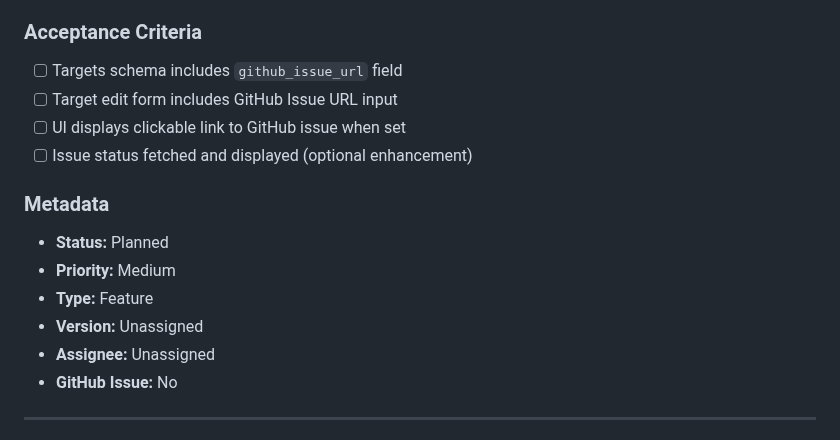
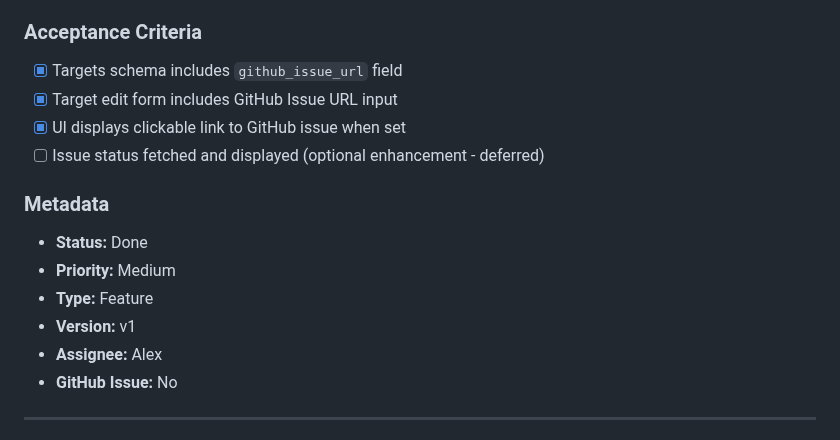
Before and after one commit to akuligowski9/the-shelf, a Markdown page: docs/BACKLOG.md, the part around the change. Rendered like a GitHub page.

Commit message:
Mark SHELF-002 (Link Targets to GitHub Issues) as Done
Co-Authored-By: Claude Opus 4.5 <noreply@anthropic.com>

```diff
--- a/docs/BACKLOG.md
+++ b/docs/BACKLOG.md
@@ -58,18 +58,18 @@ Targets in The Shelf represent goals or milestones within habits. For software d
 
 ### Acceptance Criteria
 
-- [ ] Targets schema includes `github_issue_url` field
-- [ ] Target edit form includes GitHub Issue URL input
-- [ ] UI displays clickable link to GitHub issue when set
-- [ ] Issue status fetched and displayed (optional enhancement)
+- [x] Targets schema includes `github_issue_url` field
+- [x] Target edit form includes GitHub Issue URL input
+- [x] UI displays clickable link to GitHub issue when set
+- [ ] Issue status fetched and displayed (optional enhancement - deferred)
 
 ### Metadata
 
-- **Status:** Planned
+- **Status:** Done
 - **Priority:** Medium
 - **Type:** Feature
-- **Version:** Unassigned
-- **Assignee:** Unassigned
+- **Version:** v1
+- **Assignee:** Alex
 - **GitHub Issue:** No
 
 ---
```
